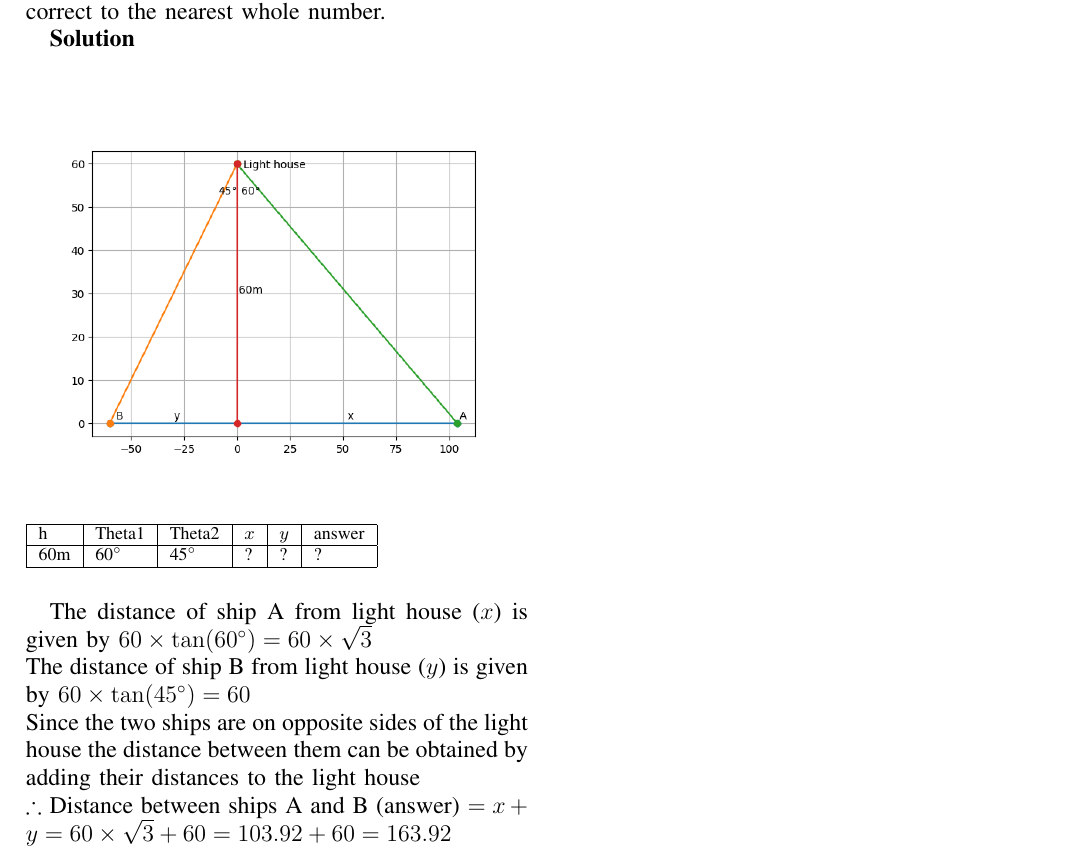
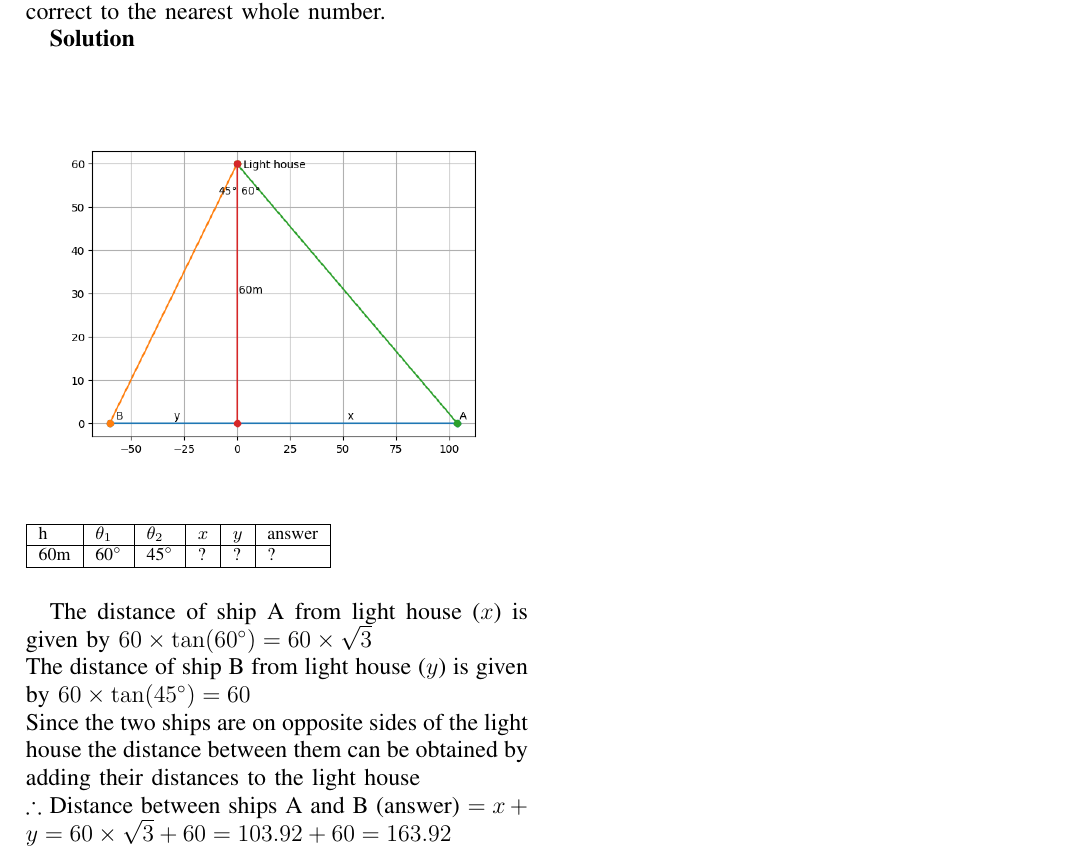
Before and after one commit to GunjitMittal/Assignment1, a LaTeX problem sheet (Assignment1/main.tex): part of the page, cut so that both start at the same text. Compiled offline with pdfLaTeX.

Commit message:
Add files via upload

```diff
--- a/Assignment1/main.tex
+++ b/Assignment1/main.tex
@@ -176,7 +176,7 @@ correct to the nearest whole number.
 \begin{table}[ht!]
     \begin{tabular}{|l|l|l|l|l|l|}
     \hline
-    h & Theta1 & Theta2 & $x$ & $y$ & answer \\
+    h & $\theta_1$ & $\theta_2$ & $x$ & $y$ & answer \\
     \hline
     60m & 60\degree{} & 45\degree{} & {}? & {}? & {}? \\
     \hline
```
Also changed, not shown: Assignment1/main.pdf, 1 other file.
